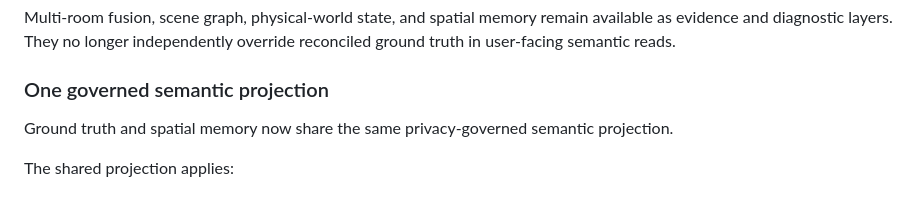
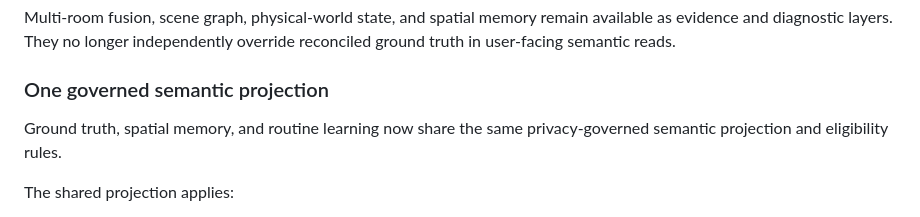
Before and after one commit to davemt74-lang/tracky, a Markdown page: README.md, the part around the change. Rendered like a GitHub page.

Commit message:
docs: include routine learning in shared governed projection

```diff
--- a/README.md
+++ b/README.md
@@ -15,7 +15,7 @@ Multi-room fusion, scene graph, physical-world state, and spatial memory remain
 
 ### One governed semantic projection
 
-Ground truth and spatial memory now share the same privacy-governed semantic projection.
+Ground truth, spatial memory, and routine learning now share the same privacy-governed semantic projection and eligibility rules.
 
 The shared projection applies:
 
```
